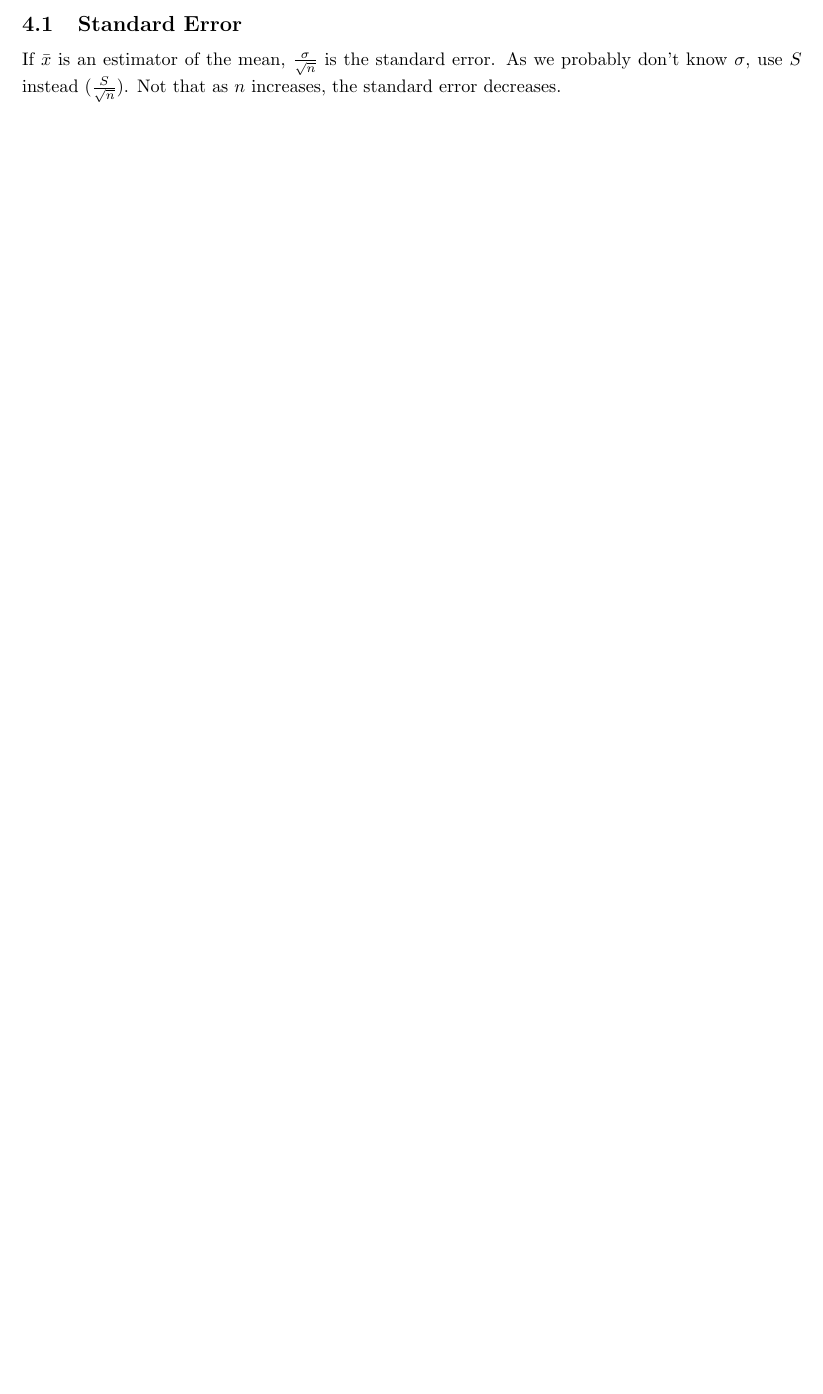
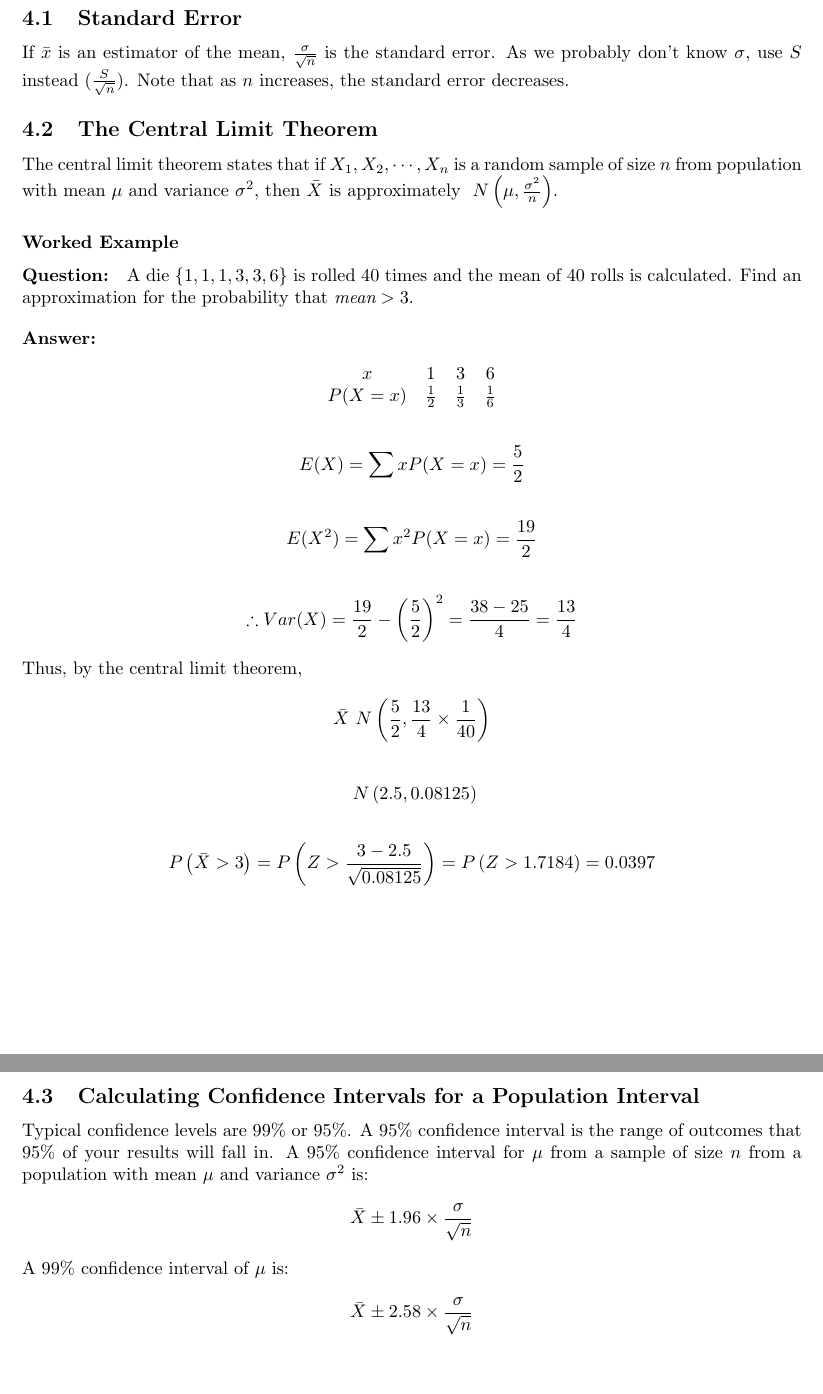
Before and after one commit to ems-students/a2-notes, a LaTeX document (s3.tex): part of page 5 of 5 before the commit and two parts of pages 6 and 7 of 7 after it, the two joined at a grey line, cut so that both start at the same text, the shorter picture padded with empty space. Compiled offline with pdfLaTeX.

Commit message:
Central Limit Theorem

```diff
--- a/s3.tex
+++ b/s3.tex
@@ -12,6 +12,11 @@
 \usepackage{geometry}
 
 \usepackage[round]{natbib} \bibliographystyle{plainnat}
+
+\usepackage{tikz}
+
+\setcounter{secnumdepth}{2}
+\setcounter{tocdepth}{2}
 
 \begin{document}
 
@@ -237,11 +249,60 @@ by $\hat{\theta}$.
 \textrm{E}(S^2)=\sigma_X^2\end{equation}
 
 \paragraph{Proof of (1)} assuming $E(X+Y)=E(X)+E(Y)$,
+
 \[E(\bar{X})=E\left(\frac{1}{n}\sum_iX_i\right)=\frac{1}{n}E\left(\sum_iX_i\right)\]
+
 \[E(\bar{X})=\frac{1}{n}\sum_iE(X_i)=\frac{1}{n}n\mu=\mu\]
 
 \subsection{Standard Error}
 
 If $\bar{x}$ is an estimator of the mean, $\frac{\sigma}{\sqrt n}$ is the
 standard error. As we probably don't know $\sigma$, use $S$ instead
-($\frac{S}{\sqrt n}$). Not that as $n$ increases, the standard error decreases.
+($\frac{S}{\sqrt n}$). Note that as $n$ increases, the standard error decreases.
+
+\subsection{The Central Limit Theorem}
+
+The central limit theorem states that if $X_1,X_2,\cdots,X_n$ is a random sample
+of size $n$ from population with mean $\mu$ and variance $\sigma^2$, then
+$\bar{X}$ is approximately $~ N \left(\mu, \frac{\sigma^2}{n}\right)$.
+
+\subsubsection{Worked Example}
+
+\paragraph{Question:} A die $\left\{1, 1, 1, 3, 3, 6\right\}$ is rolled 40 times
+and the mean of 40 rolls is calculated. Find an approximation for the
+probability that $\textit{mean}>3$.
+
+\paragraph{Answer:}
+\[\begin{array}{cccc}
+    x      & 1           & 3           & 6 \\
+    P(X=x) & \frac{1}{2} & \frac{1}{3} & \frac{1}{6} \\
+\end{array}\]
+
+\[E(X)=\sum x P(X=x) = \frac{5}{2}\]
+
+\[E(X^2)=\sum x^2 P(X=x) = \frac{19}{2}\]
+
+\[\therefore Var(X) = \frac{19}{2} - \left(\frac{5}{2}\right)^2 = \frac{38 -
+25}{4} = \frac{13}{4}\]
+
+\noindent Thus, by the central limit theorem,
+
+\[\bar{X} ~ N\left(\frac{5}{2}, \frac{13}{4} \times \frac{1}{40}\right)\]
+
+\[~ N\left(2.5, 0.08125\right)\]
+
+\[P\left(\bar{X} > 3\right) = P\left(Z > \frac{3 - 2.5}{\sqrt{0.08125}}\right) =
+P\left(Z > 1.7184\right) = 0.0397\]
+
+\subsection{Calculating Confidence Intervals for a Population Interval}
+
+Typical confidence levels are $99\%$ or $95\%$. A $95\%$ confidence interval is the
+range of outcomes that $95\%$ of your results will fall in. A $95\%$ confidence
+interval for $\mu$ from a sample of size $n$ from a population with mean $\mu$
+and variance $\sigma^2$ is:
+
+\[\bar{X} \pm 1.96 \times \frac{\sigma}{\sqrt{n}}\]
+
+\noindent A $99\%$ confidence interval of $\mu$ is:
+
+\[\bar{X} \pm 2.58 \times \frac{\sigma}{\sqrt{n}}\]
```
Also changed, not shown: s3.pdf, s3.tex (21 more changed lines).
